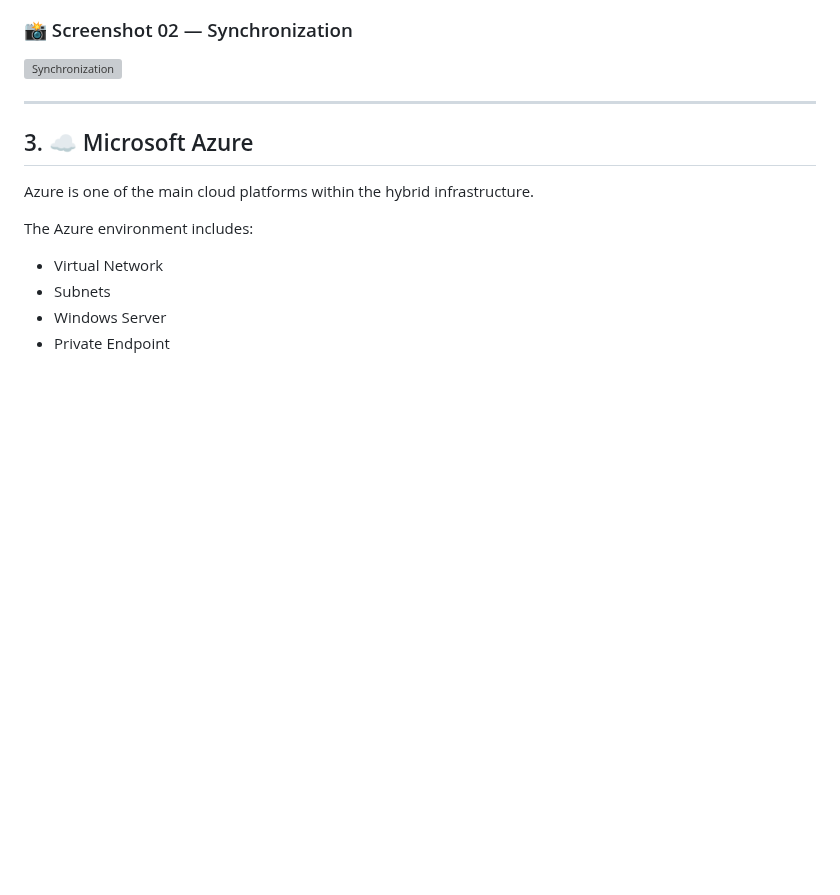
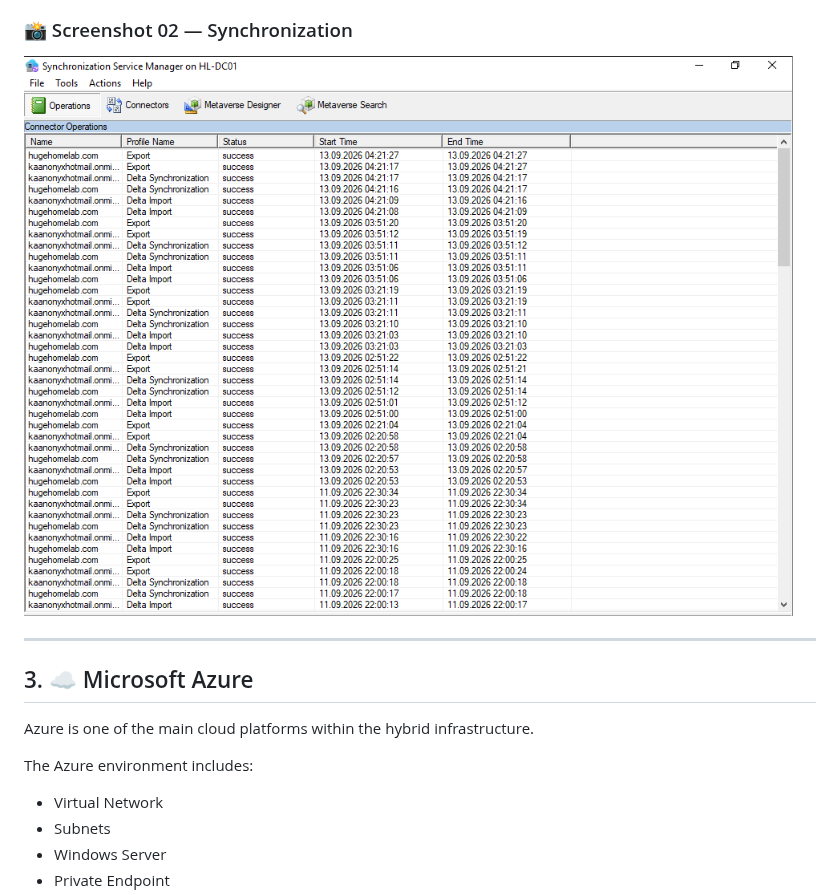
Before and after one commit to darwin642/CLOUD-DEVOPS-HOMELAB, a Markdown page: hybrid/readme.en.md, the part around the change. Rendered like a GitHub page; blank space fills up the shorter version; grey boxes are pictures that could not be loaded.

```diff
--- a/hybrid/readme.en.md
+++ b/hybrid/readme.en.md
@@ -144,7 +144,7 @@ This demonstrates how an organization can maintain an existing On-Premises Activ
 
 ### 📸 Screenshot 02 — Synchronization
 
-![Synchronization](synchronization.png)
+![Synchronization](azure-ad-sync.png)
 
 ---
 
```
